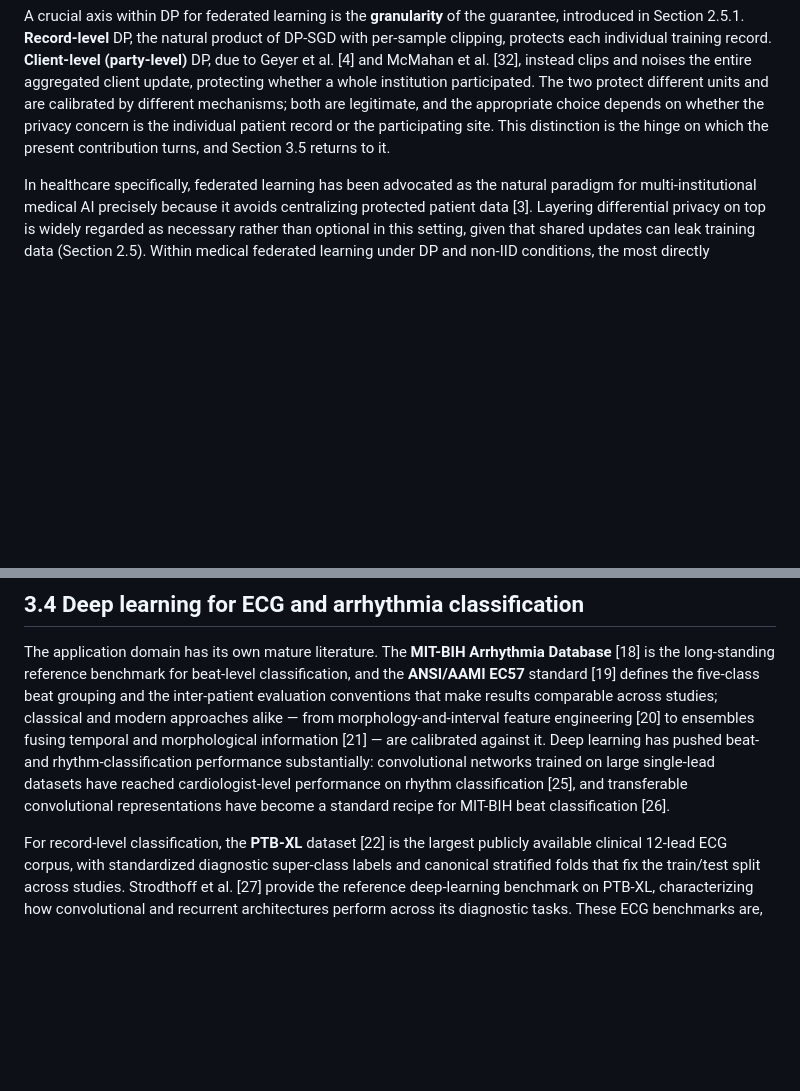
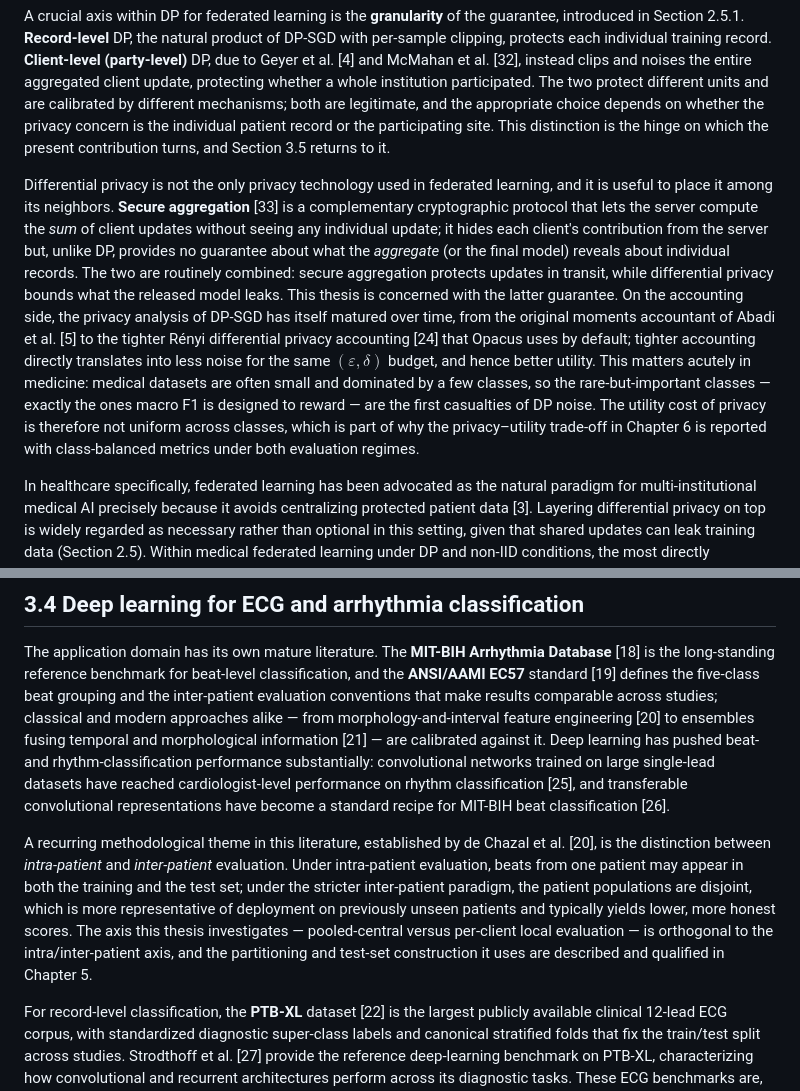
Before and after one commit to kanemoda/MedicalFL, a Markdown page: Grad thesis files/thesis-draft/03-related-work.md, 2 parts joined by grey strips. Drawn GitHub-style; blank space fills up the shorter version.

```diff
--- a/Grad thesis files/thesis-draft/03-related-work.md
+++ b/Grad thesis files/thesis-draft/03-related-work.md
@@ -15,6 +15,8 @@ A broader family of **personalized federated learning** methods shares FedBN's g
 Differential privacy entered deep learning with **DP-SGD** [5], which clips per-sample gradients to a bounded norm and adds calibrated Gaussian noise (Chapter 2). Its composition with federated learning is direct: each client runs DP-SGD on its local optimizer, and because every transmitted update is already differentially private at its source, the server's aggregation requires no further privacy mechanism [4]. The **Opacus** library [7] provides the standard PyTorch implementation, including a `PrivacyEngine`, an RDP-based privacy accountant, the `ModuleValidator` architectural-compatibility checker, and memory-management utilities for per-sample gradient computation; this work uses Opacus 1.5 throughout.
 
 A crucial axis within DP for federated learning is the **granularity** of the guarantee, introduced in Section 2.5.1. **Record-level** DP, the natural product of DP-SGD with per-sample clipping, protects each individual training record. **Client-level (party-level)** DP, due to Geyer et al. [4] and McMahan et al. [32], instead clips and noises the entire aggregated client update, protecting whether a whole institution participated. The two protect different units and are calibrated by different mechanisms; both are legitimate, and the appropriate choice depends on whether the privacy concern is the individual patient record or the participating site. This distinction is the hinge on which the present contribution turns, and Section 3.5 returns to it.
+
+Differential privacy is not the only privacy technology used in federated learning, and it is useful to place it among its neighbors. **Secure aggregation** [33] is a complementary cryptographic protocol that lets the server compute the *sum* of client updates without seeing any individual update; it hides each client's contribution from the server but, unlike DP, provides no guarantee about what the *aggregate* (or the final model) reveals about individual records. The two are routinely combined: secure aggregation protects updates in transit, while differential privacy bounds what the released model leaks. This thesis is concerned with the latter guarantee. On the accounting side, the privacy analysis of DP-SGD has itself matured over time, from the original moments accountant of Abadi et al. [5] to the tighter Rényi differential privacy accounting [24] that Opacus uses by default; tighter accounting directly translates into less noise for the same $(\varepsilon,\delta)$ budget, and hence better utility. This matters acutely in medicine: medical datasets are often small and dominated by a few classes, so the rare-but-important classes — exactly the ones macro F1 is designed to reward — are the first casualties of DP noise. The utility cost of privacy is therefore not uniform across classes, which is part of why the privacy–utility trade-off in Chapter 6 is reported with class-balanced metrics under both evaluation regimes.
 
 In healthcare specifically, federated learning has been advocated as the natural paradigm for multi-institutional medical AI precisely because it avoids centralizing protected patient data [3]. Layering differential privacy on top is widely regarded as necessary rather than optional in this setting, given that shared updates can leak training data (Section 2.5). Within medical federated learning under DP and non-IID conditions, the most directly comparable benchmark is **FedOnco-Bench** [15], which provides a careful, reproducible evaluation of privacy-aware federated tumor segmentation under heterogeneity. Notably, FedOnco-Bench evaluates FedBN and DP-SGD as *competing alternatives* — one or the other — rather than as a single combined method, which is exactly the composition this thesis constructs and characterizes. The orthogonal question this thesis surfaces — whether one should report pooled-central or per-client local performance — is, we believe, of independent interest to this medical-FL benchmarking community.
 
@@ -29,6 +31,8 @@ It is worth being explicit about why the obvious alternatives are unsatisfying f
 ## 3.4 Deep learning for ECG and arrhythmia classification
 
 The application domain has its own mature literature. The **MIT-BIH Arrhythmia Database** [18] is the long-standing reference benchmark for beat-level classification, and the **ANSI/AAMI EC57** standard [19] defines the five-class beat grouping and the inter-patient evaluation conventions that make results comparable across studies; classical and modern approaches alike — from morphology-and-interval feature engineering [20] to ensembles fusing temporal and morphological information [21] — are calibrated against it. Deep learning has pushed beat- and rhythm-classification performance substantially: convolutional networks trained on large single-lead datasets have reached cardiologist-level performance on rhythm classification [25], and transferable convolutional representations have become a standard recipe for MIT-BIH beat classification [26].
+
+A recurring methodological theme in this literature, established by de Chazal et al. [20], is the distinction between *intra-patient* and *inter-patient* evaluation. Under intra-patient evaluation, beats from one patient may appear in both the training and the test set; under the stricter inter-patient paradigm, the patient populations are disjoint, which is more representative of deployment on previously unseen patients and typically yields lower, more honest scores. The axis this thesis investigates — pooled-central versus per-client local evaluation — is orthogonal to the intra/inter-patient axis, and the partitioning and test-set construction it uses are described and qualified in Chapter 5.
 
 For record-level classification, the **PTB-XL** dataset [22] is the largest publicly available clinical 12-lead ECG corpus, with standardized diagnostic super-class labels and canonical stratified folds that fix the train/test split across studies. Strodthoff et al. [27] provide the reference deep-learning benchmark on PTB-XL, characterizing how convolutional and recurrent architectures perform across its diagnostic tasks. These ECG benchmarks are, however, almost entirely *centralized*: they assume the data is pooled. The contribution of this thesis is not a new ECG architecture or a new benchmark score — the model used here is a deliberately standard BN-heavy 1-D CNN — but a study of how federation, personalization, and differential privacy interact on these two well-understood tasks.
 
```
Also changed, not shown: other parts of Grad thesis files/thesis-draft/03-related-work.md (+1 -1 lines).
